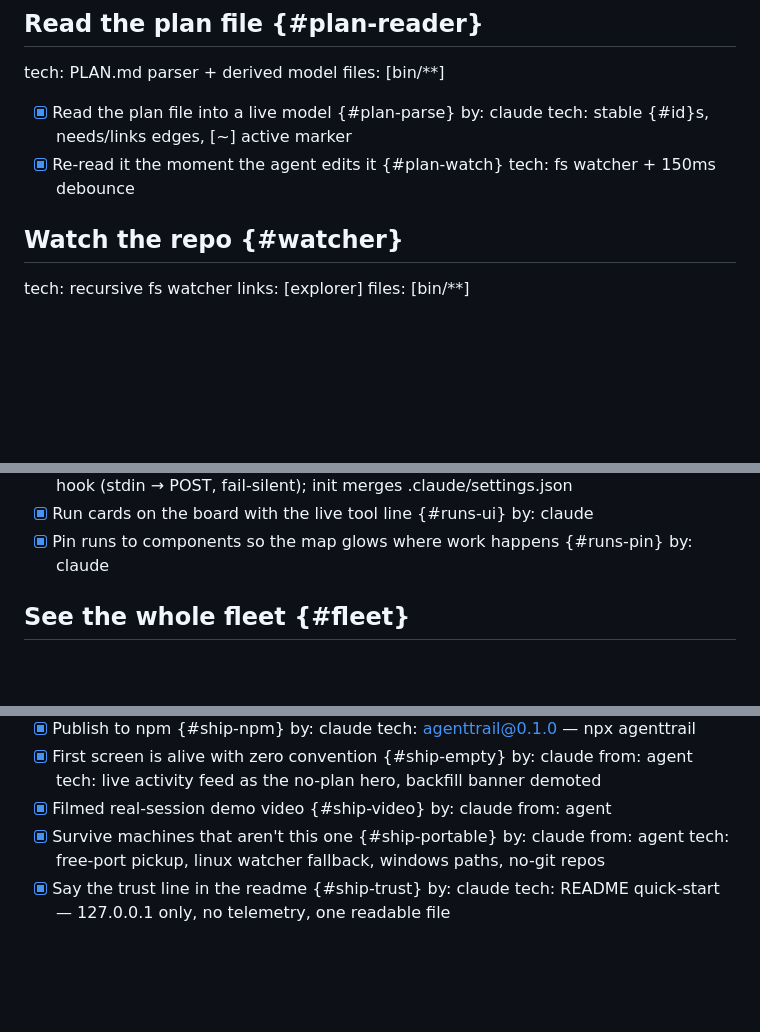
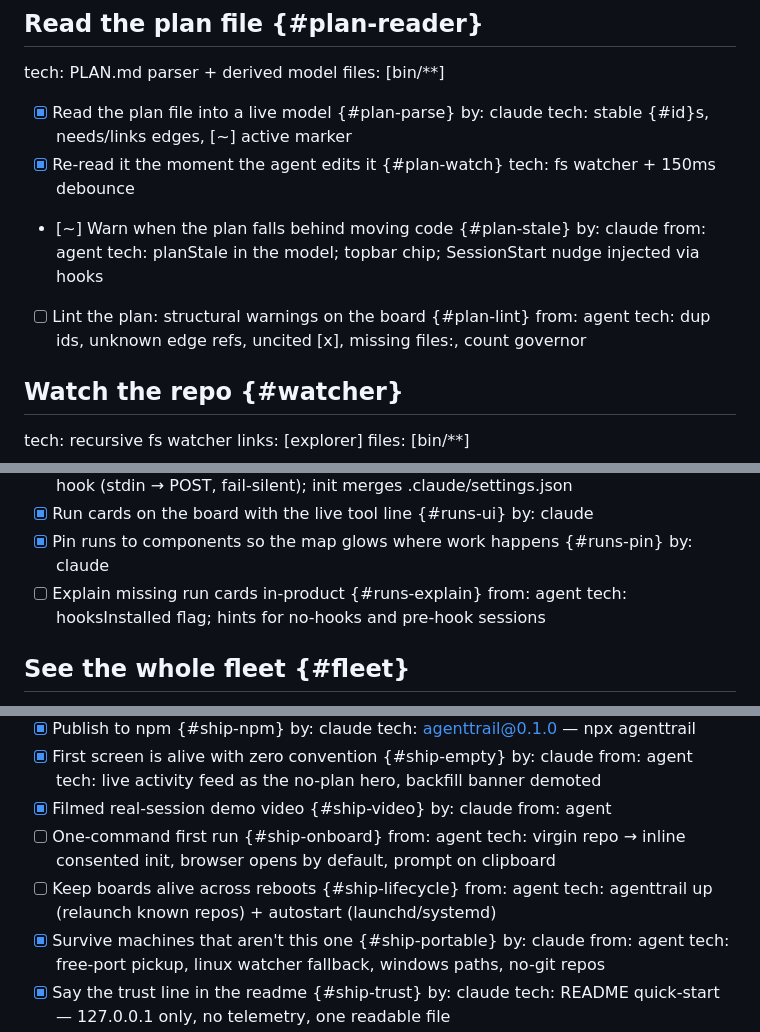
Before and after one commit to fredcamaral/agenttrail, a Markdown page: PLAN.md, 3 parts joined by grey strips. GitHub-like rendering; blank space fills up the shorter version.

Commit message:
plan: the five UX fixes queued, staleness in progress
Co-Authored-By: Claude Fable 5 <noreply@anthropic.com>
Claude-Session: https://claude.ai/code/session_013divWd8mkNgyYGuhccAAtU

```diff
--- a/PLAN.md
+++ b/PLAN.md
@@ -8,6 +8,13 @@ files: [bin/**]
   tech: stable {#id}s, needs/links edges, [~] active marker
 - [x] Re-read it the moment the agent edits it {#plan-watch}
   tech: fs watcher + 150ms debounce
+- [~] Warn when the plan falls behind moving code {#plan-stale}
+  by: claude
+  from: agent
+  tech: planStale in the model; topbar chip; SessionStart nudge injected via hooks
+- [ ] Lint the plan: structural warnings on the board {#plan-lint}
+  from: agent
+  tech: dup ids, unknown edge refs, uncited [x], missing files:, count governor
 
 ## Watch the repo {#watcher}
 tech: recursive fs watcher
@@ -55,6 +62,9 @@ files: [bin/**, public/**]
   by: claude
 - [x] Pin runs to components so the map glows where work happens {#runs-pin}
   by: claude
+- [ ] Explain missing run cards in-product {#runs-explain}
+  from: agent
+  tech: hooksInstalled flag; hints for no-hooks and pre-hook sessions
 
 ## See the whole fleet {#fleet}
 tech: /summary + /fleet aggregation; zoom-out altitude with live repo cards
@@ -100,6 +110,12 @@ files: [README.md, docs/**, package.json]
 - [x] Filmed real-session demo video {#ship-video}
   by: claude
   from: agent
+- [ ] One-command first run {#ship-onboard}
+  from: agent
+  tech: virgin repo → inline consented init, browser opens by default, prompt on clipboard
+- [ ] Keep boards alive across reboots {#ship-lifecycle}
+  from: agent
+  tech: agenttrail up (relaunch known repos) + autostart (launchd/systemd)
 - [x] Survive machines that aren't this one {#ship-portable}
   by: claude
   from: agent
```
